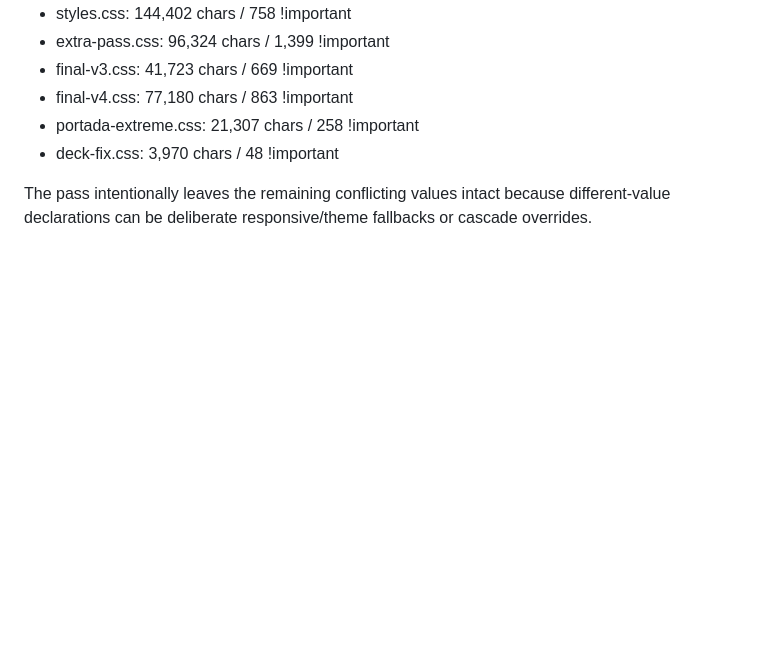
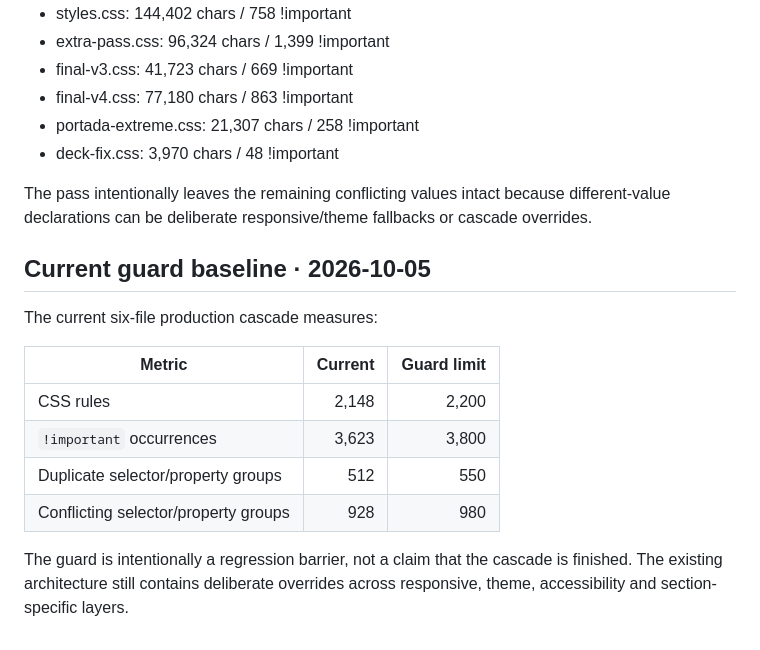
Before and after one commit to GracianB/professional-deck, a Markdown page: reports/css-cascade-map.md, the part around the change. GitHub-like rendering; blank space fills up the shorter version.

Commit message:
docs: record current CSS cascade guard baseline

```diff
--- a/reports/css-cascade-map.md
+++ b/reports/css-cascade-map.md
@@ -182,3 +182,16 @@ Current branch snapshot:
 - deck-fix.css: 3,970 chars / 48 !important
 
 The pass intentionally leaves the remaining conflicting values intact because different-value declarations can be deliberate responsive/theme fallbacks or cascade overrides.
+
+## Current guard baseline · 2026-10-05
+
+The current six-file production cascade measures:
+
+| Metric | Current | Guard limit |
+|---|---:|---:|
+| CSS rules | 2,148 | 2,200 |
+| `!important` occurrences | 3,623 | 3,800 |
+| Duplicate selector/property groups | 512 | 550 |
+| Conflicting selector/property groups | 928 | 980 |
+
+The guard is intentionally a regression barrier, not a claim that the cascade is finished. The existing architecture still contains deliberate overrides across responsive, theme, accessibility and section-specific layers.
```
